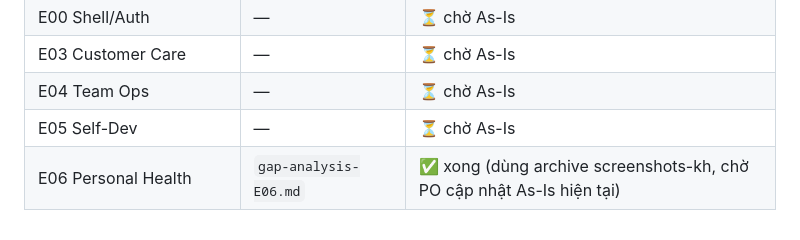
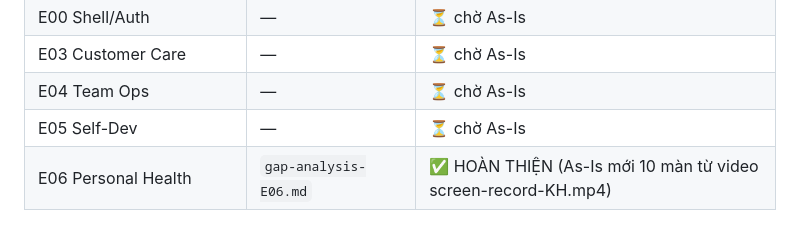
Before and after one commit to cuongpt083/ancare-enhancement, a Markdown page: docs/03-mockups/screen-gap-analysis.md, the part around the change. Rendered like a GitHub page.

Commit message:
chore: chốt R5/R6 E06 (giữ ảnh vóc dáng) + làm rõ mục đích ma trận SP 3x3\n\nR5 Hồ sơ KH: PO chốt KHÔNG xử lý thêm (giữ As-Is, làm sau khi cần)\nR6 Ảnh vóc dáng: PO chốt GIỮ (KẾ THỪA As-Is)\n→ E06 reconciliation: 10/10 chốt (không còn ⏳)\n\nMa trận SP 3×3 (Program-Package-Supplements): làm rõ mục đích + khi nào dùng\n- Giai đoạn thiết kế (hiện tại): chỉ cần biết CÓ mục 'Thực phẩm bổ sung' (placeholder)\n- Giai đoạn dev/bán hàng (sau): cần SP thật (customer.supplements[], RFM M)\n- Đề xuất dựa goals, chưa cần chốt nội dung thật cho đến dev/bán hàng

```diff
--- a/docs/03-mockups/screen-gap-analysis.md
+++ b/docs/03-mockups/screen-gap-analysis.md
@@ -110,4 +110,4 @@
 | E03 Customer Care | — | ⏳ chờ As-Is |
 | E04 Team Ops | — | ⏳ chờ As-Is |
 | E05 Self-Dev | — | ⏳ chờ As-Is |
-| E06 Personal Health | `gap-analysis-E06.md` | ✅ xong (dùng archive screenshots-kh, chờ PO cập nhật As-Is hiện tại) |
+| E06 Personal Health | `gap-analysis-E06.md` | ✅ HOÀN THIỆN (As-Is mới 10 màn từ video screen-record-KH.mp4) |
```
